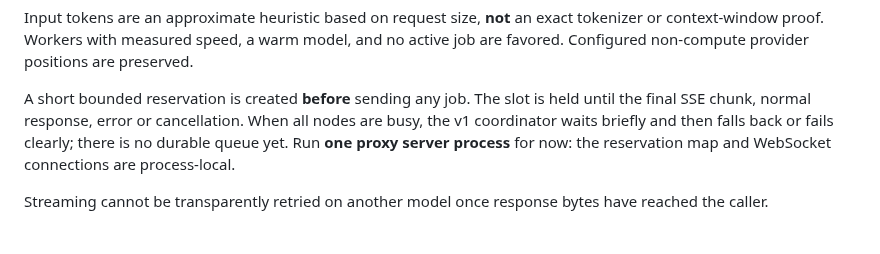
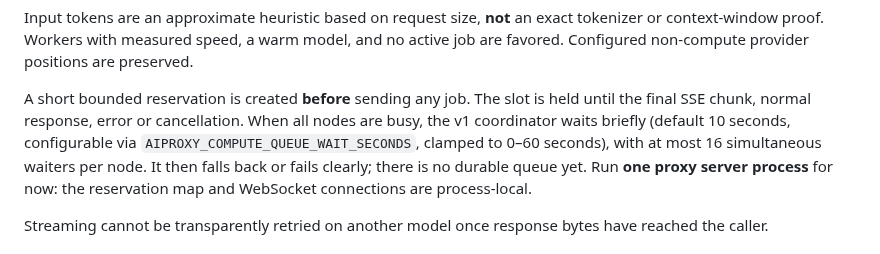
Before and after one commit to LukaCek/simple-AIproxy, a Markdown page: docs/COMPUTE_SCHEDULING.md, the part around the change. GitHub-like rendering.

Commit message:
test/docs(compute): bound waiters and reject malformed worker origins

```diff
--- a/docs/COMPUTE_SCHEDULING.md
+++ b/docs/COMPUTE_SCHEDULING.md
@@ -41,8 +41,10 @@ positions are preserved.
 
 A short bounded reservation is created **before** sending any job. The slot
 is held until the final SSE chunk, normal response, error or cancellation.
-When all nodes are busy, the v1 coordinator waits briefly and then falls
-back or fails clearly; there is no durable queue yet. Run **one proxy server
+When all nodes are busy, the v1 coordinator waits briefly (default 10 seconds,
+configurable via `AIPROXY_COMPUTE_QUEUE_WAIT_SECONDS`, clamped to 0–60 seconds),
+with at most 16 simultaneous waiters per node. It then falls back or fails
+clearly; there is no durable queue yet. Run **one proxy server
 process** for now: the reservation map and WebSocket connections are process-local.
 
 Streaming cannot be transparently retried on another model once response
```
